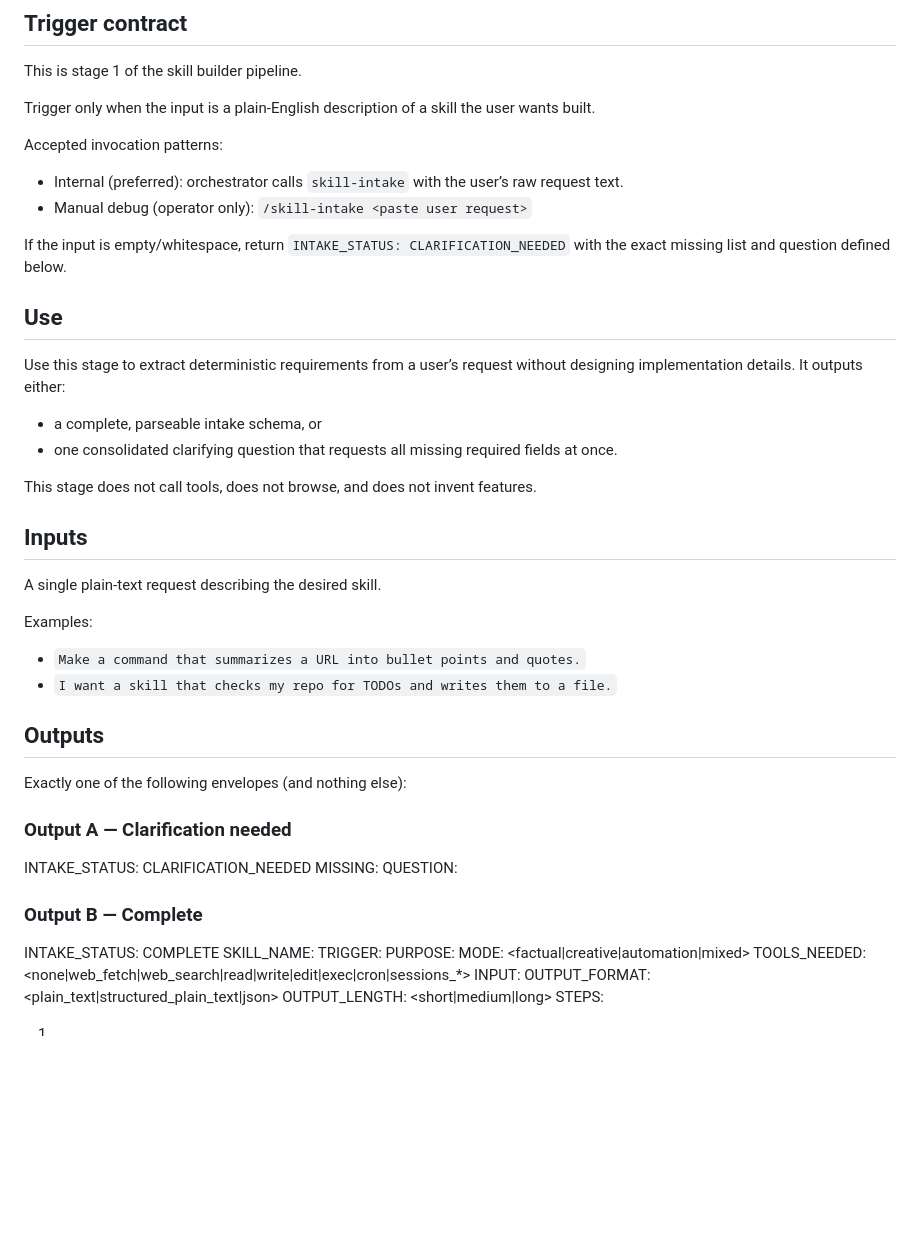
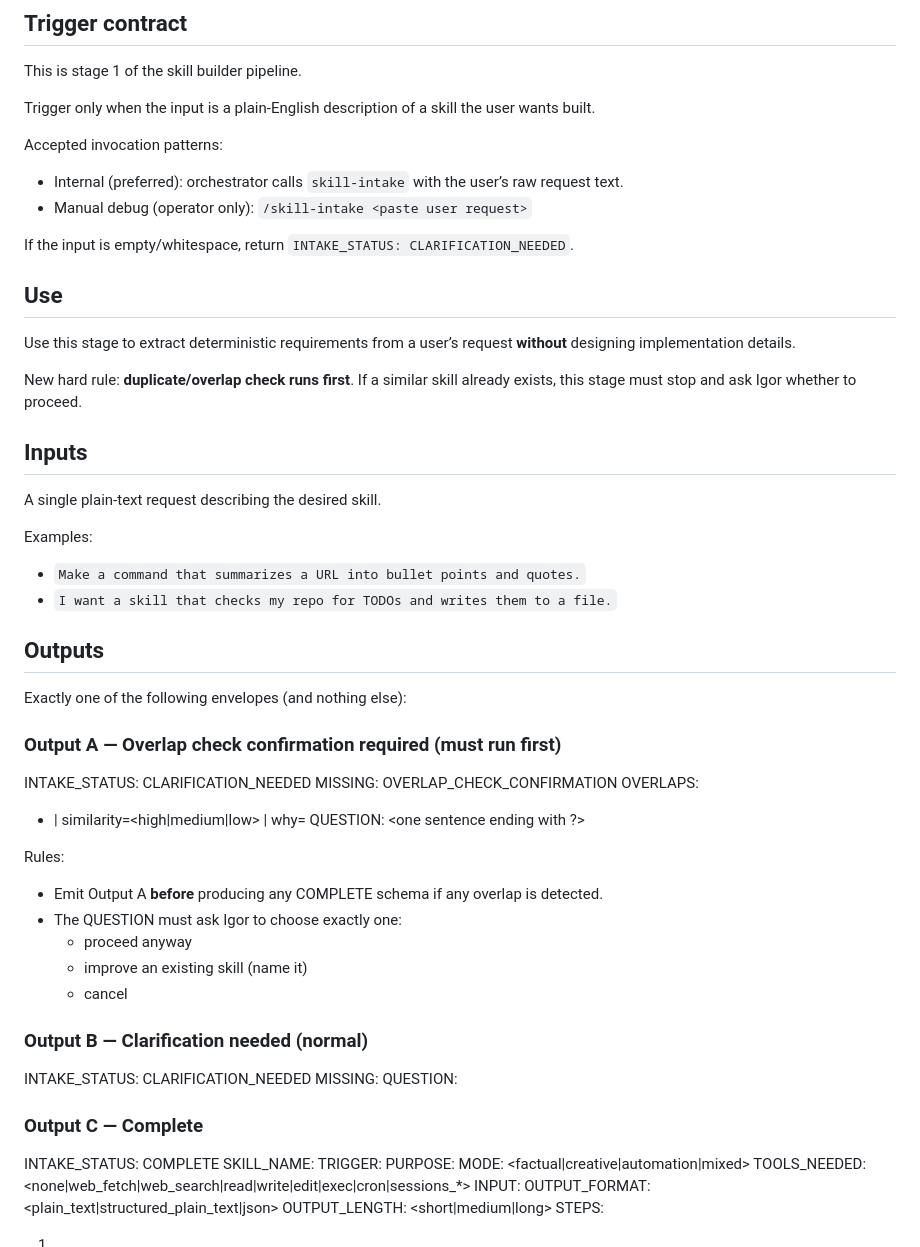
Before and after one commit to gsigor84/clawd-skills, a Markdown page: skills/skill-intake/SKILL.md, the part around one of its changes. Rendered like a GitHub page; blank space fills up the shorter version.

```diff
--- a/skills/skill-intake/SKILL.md
+++ b/skills/skill-intake/SKILL.md
@@ -15,15 +15,13 @@ Accepted invocation patterns:
 - Internal (preferred): orchestrator calls `skill-intake` with the user’s raw request text.
 - Manual debug (operator only): `/skill-intake <paste user request>`
 
-If the input is empty/whitespace, return `INTAKE_STATUS: CLARIFICATION_NEEDED` with the exact missing list and question defined below.
+If the input is empty/whitespace, return `INTAKE_STATUS: CLARIFICATION_NEEDED`.
 
 ## Use
 
-Use this stage to extract deterministic requirements from a user’s request without designing implementation details. It outputs either:
-- a complete, parseable intake schema, or
-- one consolidated clarifying question that requests all missing required fields at once.
+Use this stage to extract deterministic requirements from a user’s request **without** designing implementation details.
 
-This stage does not call tools, does not browse, and does not invent features.
+New hard rule: **duplicate/overlap check runs first**. If a similar skill already exists, this stage must stop and ask Igor whether to proceed.
 
 ## Inputs
 
@@ -37,12 +35,26 @@ Examples:
 
 Exactly one of the following envelopes (and nothing else):
 
-### Output A — Clarification needed
+### Output A — Overlap check confirmation required (must run first)
+INTAKE_STATUS: CLARIFICATION_NEEDED
+MISSING: OVERLAP_CHECK_CONFIRMATION
+OVERLAPS:
+- <skill-name> | similarity=<high|medium|low> | why=<one line>
+QUESTION: <one sentence ending with ?>
+
+Rules:
+- Emit Output A **before** producing any COMPLETE schema if any overlap is detected.
+- The QUESTION must ask Igor to choose exactly one:
+  - proceed anyway
+  - improve an existing skill (name it)
+  - cancel
+
+### Output B — Clarification needed (normal)
 INTAKE_STATUS: CLARIFICATION_NEEDED
 MISSING: <comma-separated list of missing required fields>
 QUESTION: <one question that asks for all missing fields at once>
 
-### Output B — Complete
+### Output C — Complete
 INTAKE_STATUS: COMPLETE
 SKILL_NAME: <kebab-case-name>
 TRIGGER: <exact trigger phrase>
```
Also changed, not shown: other parts of skills/skill-intake/SKILL.md (+62 -40 lines).
